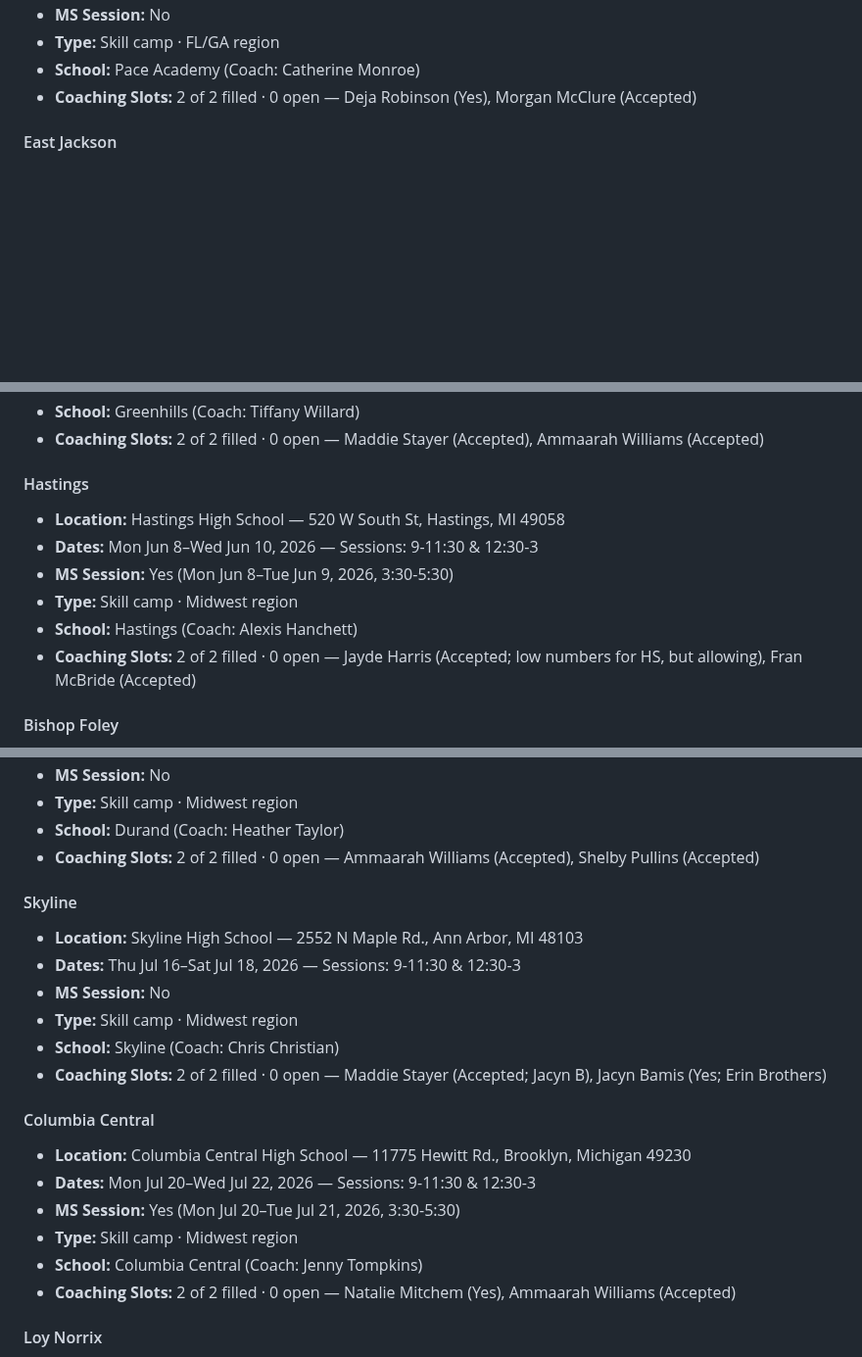
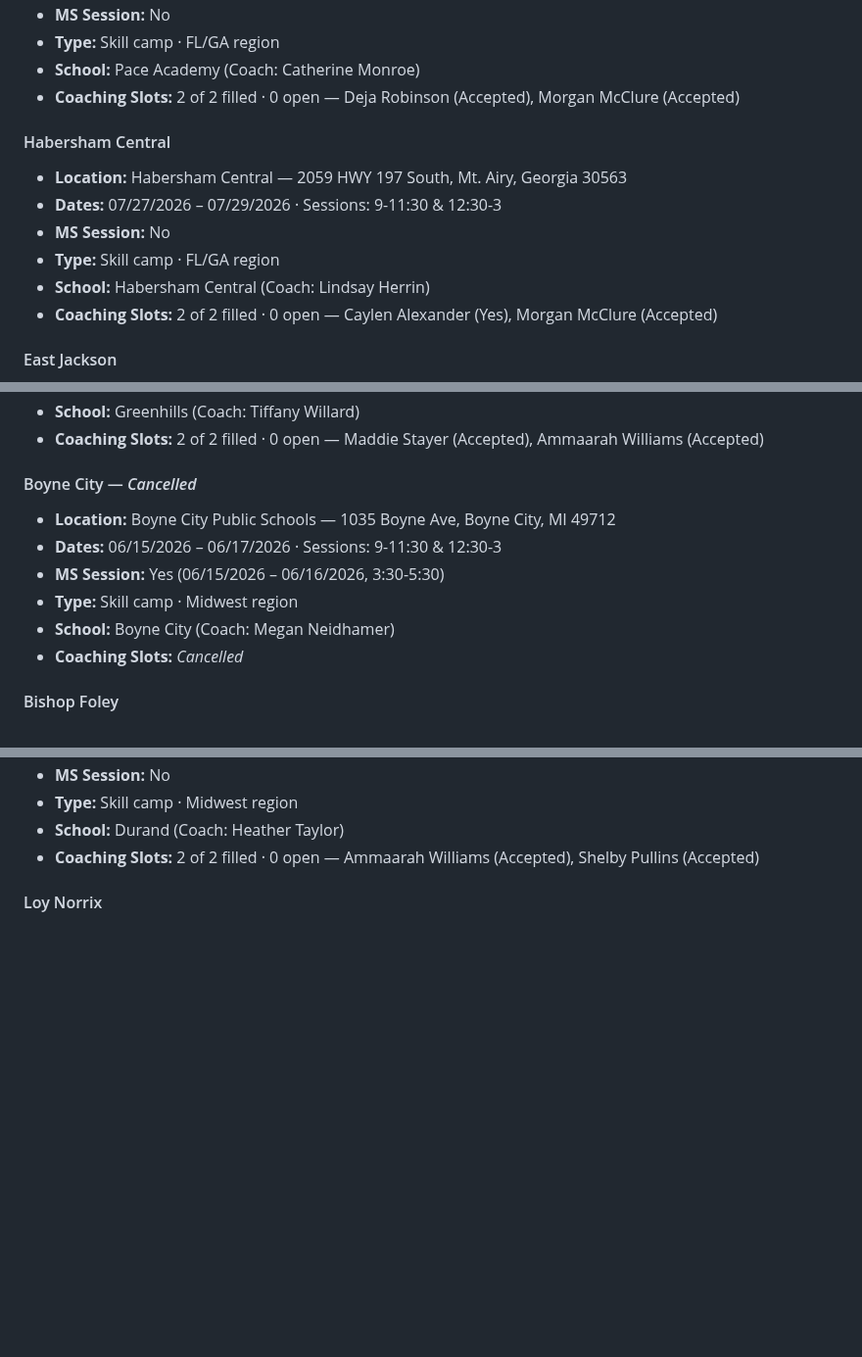
Before and after one commit to penn-aac/camp-picker, a Markdown page: data/AAVC_Camp_Assignments.md, 3 parts joined by grey strips. Shown at 98% size. Drawn GitHub-style; blank space fills up the shorter version.

```diff
--- a/data/AAVC_Camp_Assignments.md
+++ b/data/AAVC_Camp_Assignments.md
@@ -255,7 +255,16 @@ _Generated 2026-06-05 from FileMaker (`All American 2026`)._
 - **MS Session:** No
 - **Type:** Skill camp · FL/GA region
 - **School:** Pace Academy (Coach: Catherine Monroe)
-- **Coaching Slots:** 2 of 2 filled · 0 open — Deja Robinson (Yes), Morgan McClure (Accepted)
+- **Coaching Slots:** 2 of 2 filled · 0 open — Deja Robinson (Accepted), Morgan McClure (Accepted)
+
+#### Habersham Central
+
+- **Location:** Habersham Central — 2059 HWY 197 South, Mt. Airy, Georgia 30563
+- **Dates:** 07/27/2026 – 07/29/2026 · Sessions: 9-11:30 & 12:30-3
+- **MS Session:** No
+- **Type:** Skill camp · FL/GA region
+- **School:** Habersham Central (Coach: Lindsay Herrin)
+- **Coaching Slots:** 2 of 2 filled · 0 open — Caylen Alexander (Yes), Morgan McClure (Accepted)
 
 #### East Jackson
 
@@ -400,14 +409,14 @@ _Generated 2026-06-05 from FileMaker (`All American 2026`)._
 - **School:** Greenhills (Coach: Tiffany Willard)
 - **Coaching Slots:** 2 of 2 filled · 0 open — Maddie Stayer (Accepted), Ammaarah Williams (Accepted)
 
-#### Hastings
+#### Boyne City — _Cancelled_
 
-- **Location:** Hastings High School — 520 W South St, Hastings, MI 49058
-- **Dates:** Mon Jun 8–Wed Jun 10, 2026 — Sessions: 9-11:30 & 12:30-3
-- **MS Session:** Yes (Mon Jun 8–Tue Jun 9, 2026, 3:30-5:30)
+- **Location:** Boyne City Public Schools — 1035 Boyne Ave, Boyne City, MI 49712
+- **Dates:** 06/15/2026 – 06/17/2026 · Sessions: 9-11:30 & 12:30-3
+- **MS Session:** Yes (06/15/2026 – 06/16/2026, 3:30-5:30)
 - **Type:** Skill camp · Midwest region
-- **School:** Hastings (Coach: Alexis Hanchett)
-- **Coaching Slots:** 2 of 2 filled · 0 open — Jayde Harris (Accepted; low numbers for HS, but allowing), Fran McBride (Accepted)
+- **School:** Boyne City (Coach: Megan Neidhamer)
+- **Coaching Slots:** _Cancelled_
 
 #### Bishop Foley
 
@@ -480,24 +489,6 @@ _Generated 2026-06-05 from FileMaker (`All American 2026`)._
 - **School:** Durand (Coach: Heather Taylor)
 - **Coaching Slots:** 2 of 2 filled · 0 open — Ammaarah Williams (Accepted), Shelby Pullins (Accepted)
 
-#### Skyline
-
-- **Location:** Skyline High School — 2552 N Maple Rd., Ann Arbor, MI 48103
-- **Dates:** Thu Jul 16–Sat Jul 18, 2026 — Sessions: 9-11:30 & 12:30-3
-- **MS Session:** No
-- **Type:** Skill camp · Midwest region
-- **School:** Skyline (Coach: Chris Christian)
-- **Coaching Slots:** 2 of 2 filled · 0 open — Maddie Stayer (Accepted; Jacyn B), Jacyn Bamis (Yes; Erin Brothers)
-
-#### Columbia Central
-
-- **Location:** Columbia Central High School — 11775 Hewitt Rd., Brooklyn, Michigan 49230
-- **Dates:** Mon Jul 20–Wed Jul 22, 2026 — Sessions: 9-11:30 & 12:30-3
-- **MS Session:** Yes (Mon Jul 20–Tue Jul 21, 2026, 3:30-5:30)
-- **Type:** Skill camp · Midwest region
-- **School:** Columbia Central (Coach: Jenny Tompkins)
-- **Coaching Slots:** 2 of 2 filled · 0 open — Natalie Mitchem (Yes), Ammaarah Williams (Accepted)
-
 #### Loy Norrix
 
 - **Location:** Loy Norrix HS — 606 E Kilgore Rd, Kalamazoo, MI 49001
```
Also changed, not shown: other parts of data/AAVC_Camp_Assignments.md (+248 -239 lines).
